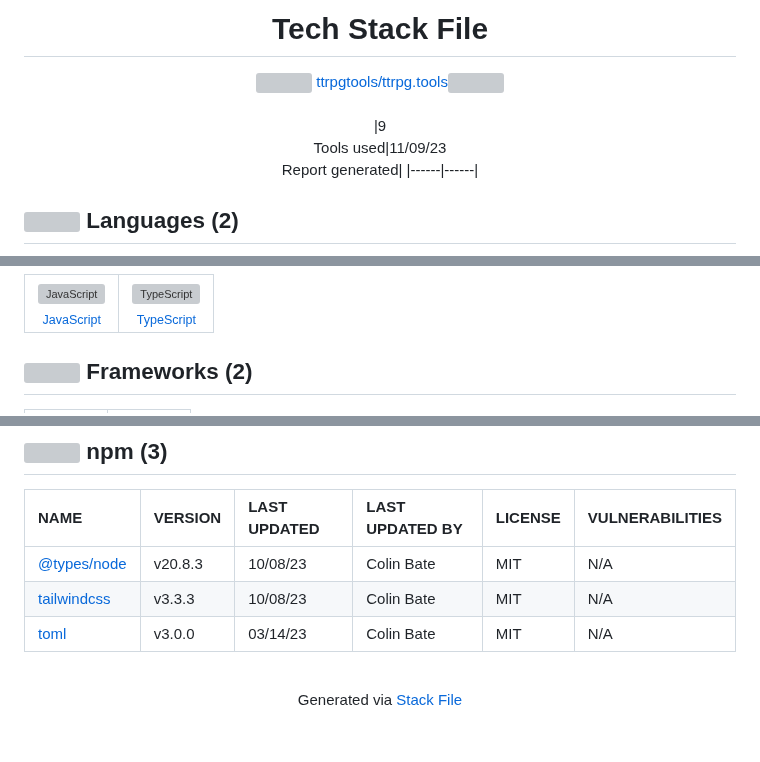
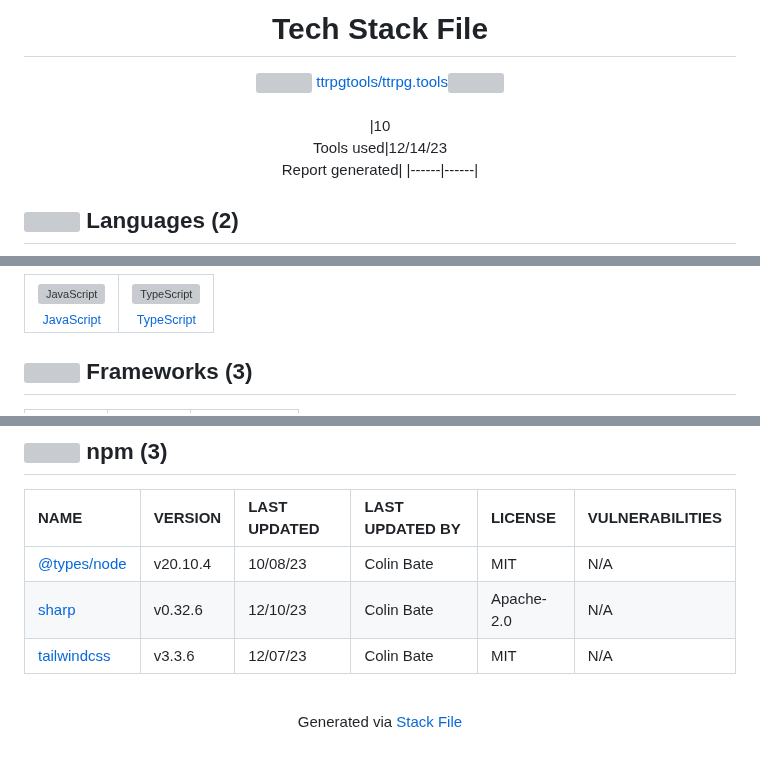
Before and after one commit to ttrpgtools/ttrpg.tools, a Markdown page: techstack.md, 3 parts joined by grey strips. Rendered like a GitHub page; grey boxes are pictures that could not be loaded.

```diff
--- a/techstack.md
+++ b/techstack.md
@@ -1,18 +1,22 @@
 <!--
---- Readme.md Snippet without images Start ---
+&lt;--- Readme.md Snippet without images Start ---&gt;
 ## Tech Stack
 ttrpgtools/ttrpg.tools is built on the following main stack:
+
 - [Node.js](http://nodejs.org/) – Frameworks (Full Stack)
 - [JavaScript](https://developer.mozilla.org/en-US/docs/Web/JavaScript) – Languages
 - [TypeScript](http://www.typescriptlang.org) – Languages
 - [Svelte](https://svelte.technology/) – Javascript UI Libraries
+- [Tailwind CSS](https://tailwindcss.com) – Front-End Frameworks
 
 Full tech stack [here](/techstack.md)
---- Readme.md Snippet without images End ---
 
---- Readme.md Snippet with images Start ---
+&lt;--- Readme.md Snippet without images End ---&gt;
+
+&lt;--- Readme.md Snippet with images Start ---&gt;
 ## Tech Stack
 ttrpgtools/ttrpg.tools is built on the following main stack:
+
 - <img width='25' height='25' src='https://img.stackshare.io/service/1011/n1JRsFeB_400x400.png' alt='Node.js'/> [Node.js](http://nodejs.org/) – Frameworks (Full Stack)
 - <img width='25' height='25' src='https://img.stackshare.io/service/1209/javascript.jpeg' alt='JavaScript'/> [JavaScript](https://developer.mozilla.org/en-US/docs/Web/JavaScript) – Languages
 - <img width='25' height='25' src='https://img.stackshare.io/service/1612/bynNY5dJ.jpg' alt='TypeScript'/> [TypeScript](http://www.typescriptlang.org) – Languages
@@ -51,7 +57,7 @@ Full tech stack [here](/techstack.md)
 </tr>
 </table>
 
-## <img src='https://img.stackshare.io/frameworks.svg'/> Frameworks (2)
+## <img src='https://img.stackshare.io/frameworks.svg'/> Frameworks (3)
 <table><tr>
   <td align='center'>
   <img width='36' height='36' src='https://img.stackshare.io/service/1011/n1JRsFeB_400x400.png' alt='Node.js'>
@@ -100,9 +114,9 @@ Full tech stack [here](/techstack.md)
 
 |NAME|VERSION|LAST UPDATED|LAST UPDATED BY|LICENSE|VULNERABILITIES|
 |:------|:------|:------|:------|:------|:------|
-|[@types/node](https://www.npmjs.com/@types/node)|v20.8.3|10/08/23|Colin Bate |MIT|N/A|
-|[tailwindcss](https://www.npmjs.com/tailwindcss)|v3.3.3|10/08/23|Colin Bate |MIT|N/A|
-|[toml](https://www.npmjs.com/toml)|v3.0.0|03/14/23|Colin Bate |MIT|N/A|
+|[@types/node](https://www.npmjs.com/@types/node)|v20.10.4|10/08/23|Colin Bate |MIT|N/A|
+|[sharp](https://www.npmjs.com/sharp)|v0.32.6|12/10/23|Colin Bate |Apache-2.0|N/A|
+|[tailwindcss](https://www.npmjs.com/tailwindcss)|v3.3.6|12/07/23|Colin Bate |MIT|N/A|
 
 <br/>
 <div align='center'>
```
Also changed, not shown: other parts of techstack.md (+13 -3 lines).
